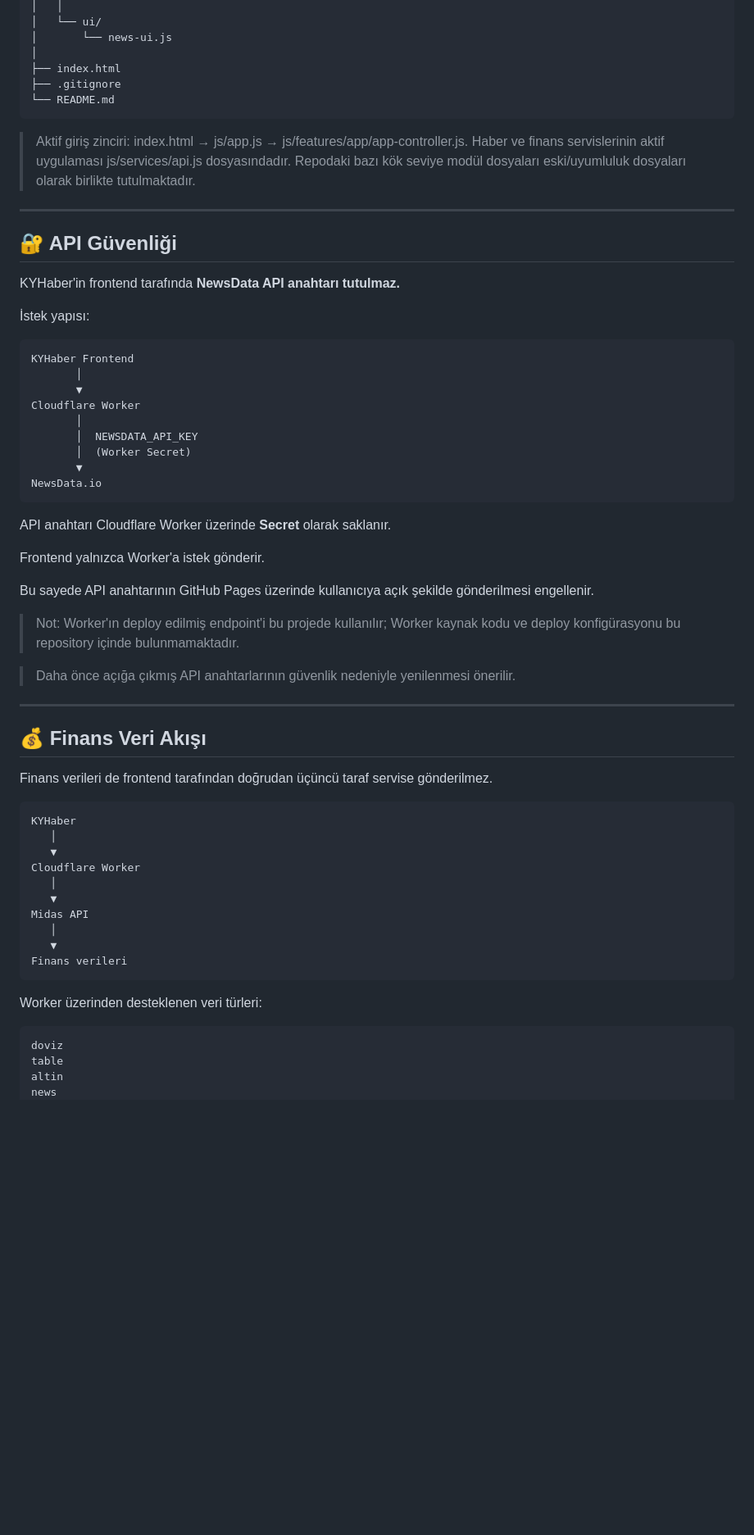
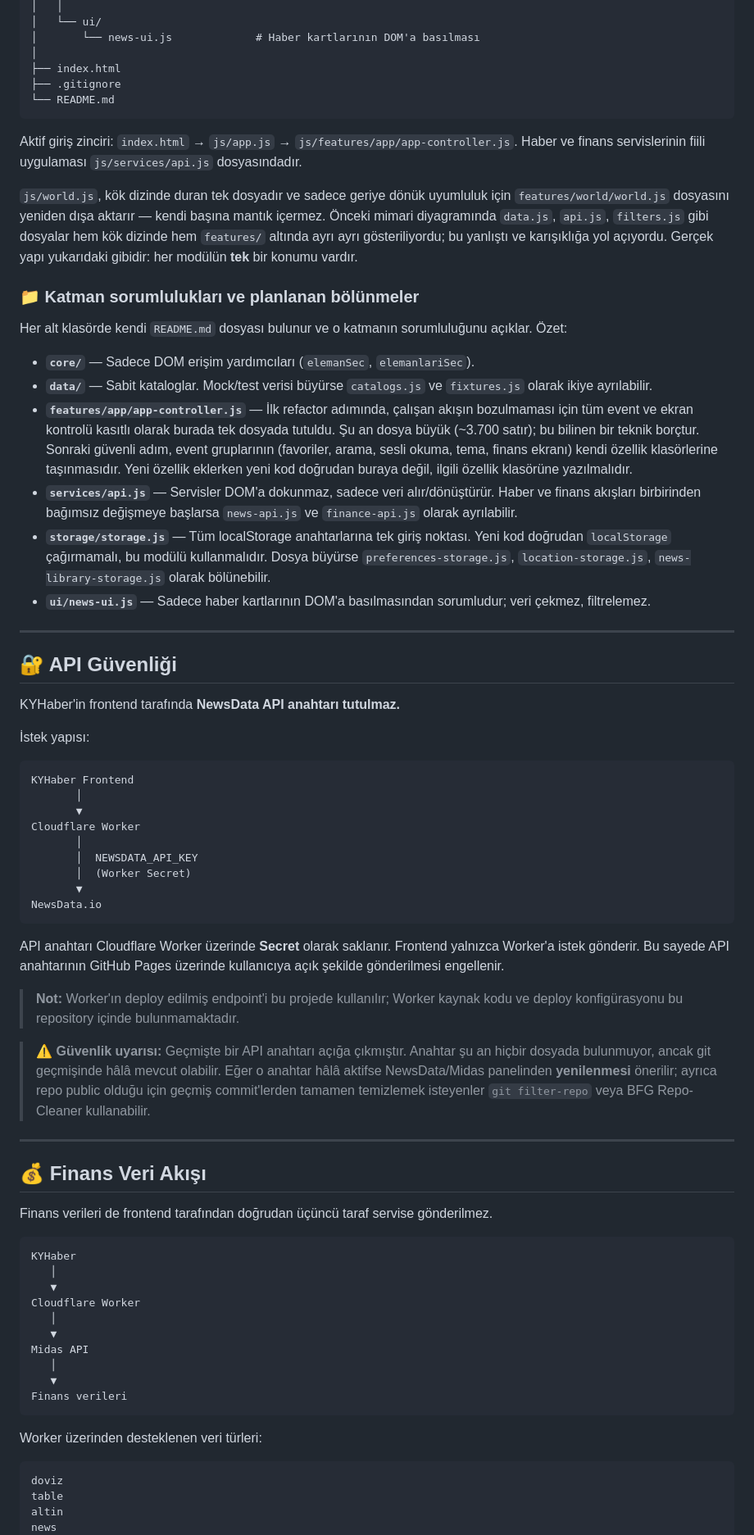
Before and after one commit to kaanyaras0-afk/KYHaber, a Markdown page: README.md, the part around one of its changes. Shown at 82% size. Rendered like a GitHub page; blank space fills up the shorter version.

````diff
--- a/README.md
+++ b/README.md
@@ -81,13 +85,45 @@ KYHaber/
 │   │
 │   └── ui/
-│       └── news-ui.js
+│       └── news-ui.js             # Haber kartlarının DOM'a basılması
 │
 ├── index.html
 ├── .gitignore
 └── README.md
 ```
 
-> Aktif giriş zinciri: index.html → js/app.js → js/features/app/app-controller.js. Haber ve finans servislerinin aktif uygulaması js/services/api.js dosyasındadır. Repodaki bazı kök seviye modül dosyaları eski/uyumluluk dosyaları olarak birlikte tutulmaktadır.
+Aktif giriş zinciri: `index.html` → `js/app.js` → `js/features/app/app-controller.js`.
+Haber ve finans servislerinin fiili uygulaması `js/services/api.js` dosyasındadır.
+
+`js/world.js`, kök dizinde duran tek dosyadır ve sadece geriye dönük uyumluluk
+için `features/world/world.js` dosyasını yeniden dışa aktarır — kendi başına
+mantık içermez. Önceki mimari diyagramında `data.js`, `api.js`, `filters.js`
+gibi dosyalar hem kök dizinde hem `features/` altında ayrı ayrı gösteriliyordu;
+bu yanlıştı ve karışıklığa yol açıyordu. Gerçek yapı yukarıdaki gibidir: her
+modülün **tek** bir konumu vardır.
+
+### 📁 Katman sorumlulukları ve planlanan bölünmeler
+
+Her alt klasörde kendi `README.md` dosyası bulunur ve o katmanın sorumluluğunu
+açıklar. Özet:
+
+- **`core/`** — Sadece DOM erişim yardımcıları (`elemanSec`, `elemanlariSec`).
+- **`data/`** — Sabit kataloglar. Mock/test verisi büyürse `catalogs.js` ve
+  `fixtures.js` olarak ikiye ayrılabilir.
+- **`features/app/app-controller.js`** — İlk refactor adımında, çalışan akışın
+  bozulmaması için tüm event ve ekran kontrolü kasıtlı olarak burada tek dosyada
+  tutuldu. Şu an dosya büyük (~3.700 satır); bu bilinen bir teknik borçtur.
+  Sonraki güvenli adım, event gruplarının (favoriler, arama, sesli okuma, tema,
+  finans ekranı) kendi özellik klasörlerine taşınmasıdır. Yeni özellik eklerken
+  yeni kod doğrudan buraya değil, ilgili özellik klasörüne yazılmalıdır.
+- **`services/api.js`** — Servisler DOM'a dokunmaz, sadece veri alır/dönüştürür.
+  Haber ve finans akışları birbirinden bağımsız değişmeye başlarsa `news-api.js`
+  ve `finance-api.js` olarak ayrılabilir.
+- **`storage/storage.js`** — Tüm localStorage anahtarlarına tek giriş noktası.
+  Yeni kod doğrudan `localStorage` çağırmamalı, bu modülü kullanmalıdır. Dosya
+  büyürse `preferences-storage.js`, `location-storage.js`,
+  `news-library-storage.js` olarak bölünebilir.
+- **`ui/news-ui.js`** — Sadece haber kartlarının DOM'a basılmasından sorumludur;
+  veri çekmez, filtrelemez.
 
 ---
 
@@ -97,7 +133,7 @@ KYHaber'in frontend tarafında **NewsData API anahtarı tutulmaz.**
 
 İstek yapısı:
 
-```text
+```
 KYHaber Frontend
        │
        ▼
@@ -109,15 +145,19 @@ Cloudflare Worker
 NewsData.io
 ```
 
-API anahtarı Cloudflare Worker üzerinde **Secret** olarak saklanır.
+API anahtarı Cloudflare Worker üzerinde **Secret** olarak saklanır. Frontend
+yalnızca Worker'a istek gönderir. Bu sayede API anahtarının GitHub Pages
+üzerinde kullanıcıya açık şekilde gönderilmesi engellenir.
 
-Frontend yalnızca Worker'a istek gönderir.
+> **Not:** Worker'ın deploy edilmiş endpoint'i bu projede kullanılır; Worker
+> kaynak kodu ve deploy konfigürasyonu bu repository içinde bulunmamaktadır.
 
-Bu sayede API anahtarının GitHub Pages üzerinde kullanıcıya açık şekilde gönderilmesi engellenir.
-
-> Not: Worker'ın deploy edilmiş endpoint'i bu projede kullanılır; Worker kaynak kodu ve deploy konfigürasyonu bu repository içinde bulunmamaktadır.
-
-> Daha önce açığa çıkmış API anahtarlarının güvenlik nedeniyle yenilenmesi önerilir.
+> ⚠️ **Güvenlik uyarısı:** Geçmişte bir API anahtarı açığa çıkmıştır. Anahtar
+> şu an hiçbir dosyada bulunmuyor, ancak git geçmişinde hâlâ mevcut olabilir.
+> Eğer o anahtar hâlâ aktifse NewsData/Midas panelinden **yenilenmesi**
+> önerilir; ayrıca repo public olduğu için geçmiş commit'lerden tamamen
+> temizlemek isteyenler `git filter-repo` veya BFG Repo-Cleaner
+> kullanabilir.
 
 ---
 
@@ -125,7 +165,7 @@ Bu sayede API anahtarının GitHub Pages üzerinde kullanıcıya açık şekilde
 
 Finans verileri de frontend tarafından doğrudan üçüncü taraf servise gönderilmez.
 
-```text
+```
 KYHaber
    │
    ▼
@@ -140,7 +180,7 @@ Finans verileri
 
 Worker üzerinden desteklenen veri türleri:
 
-```text
+```
 doviz
 table
 altin
````
Also changed, not shown: other parts of README.md (+90 -74 lines).
